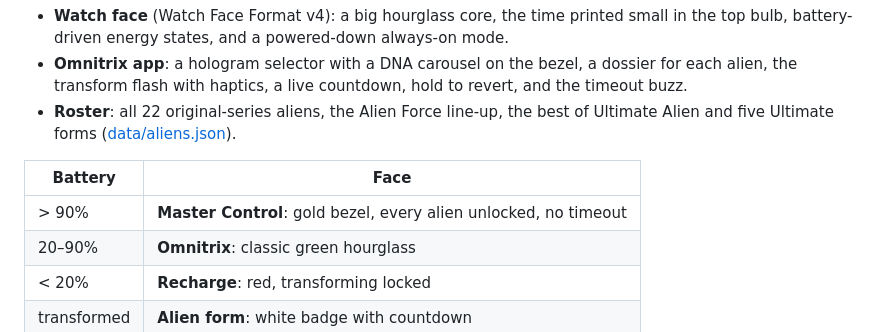
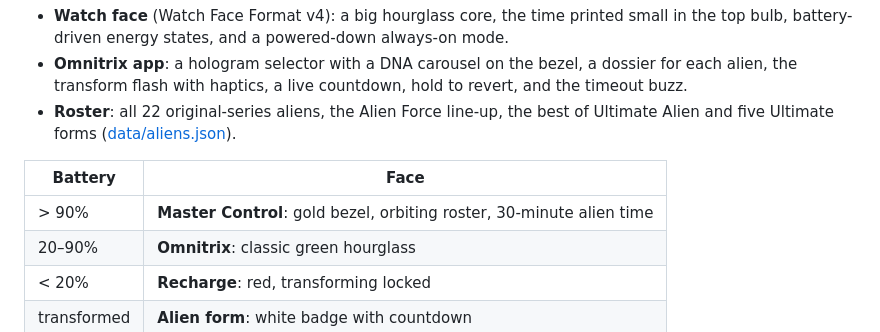
Before and after one commit to v-asad/ben10-omnitrix, a Markdown page: README.md, the part around the change. GitHub-like rendering.

Commit message:
README: Master Control gives 30 minutes of alien time

```diff
--- a/README.md
+++ b/README.md
@@ -8,7 +8,7 @@ A Ben 10 Omnitrix experience for the **Samsung Galaxy Watch8 (44mm)**. It's more
 
 | Battery | Face |
 |---|---|
-| > 90% | **Master Control**: gold bezel, every alien unlocked, no timeout |
+| > 90% | **Master Control**: gold bezel, orbiting roster, 30-minute alien time |
 | 20–90% | **Omnitrix**: classic green hourglass |
 | < 20% | **Recharge**: red, transforming locked |
 | transformed | **Alien form**: white badge with countdown |
```
